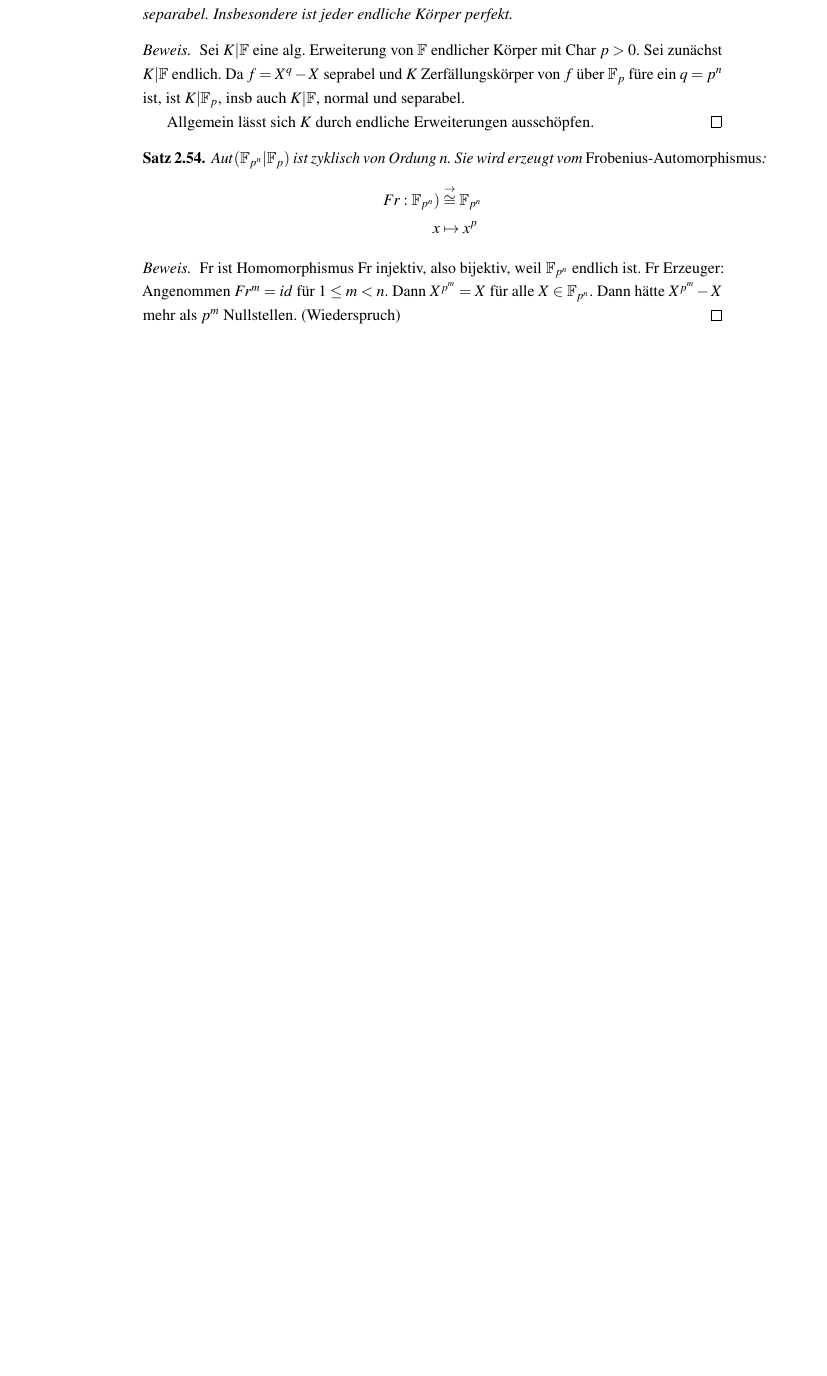
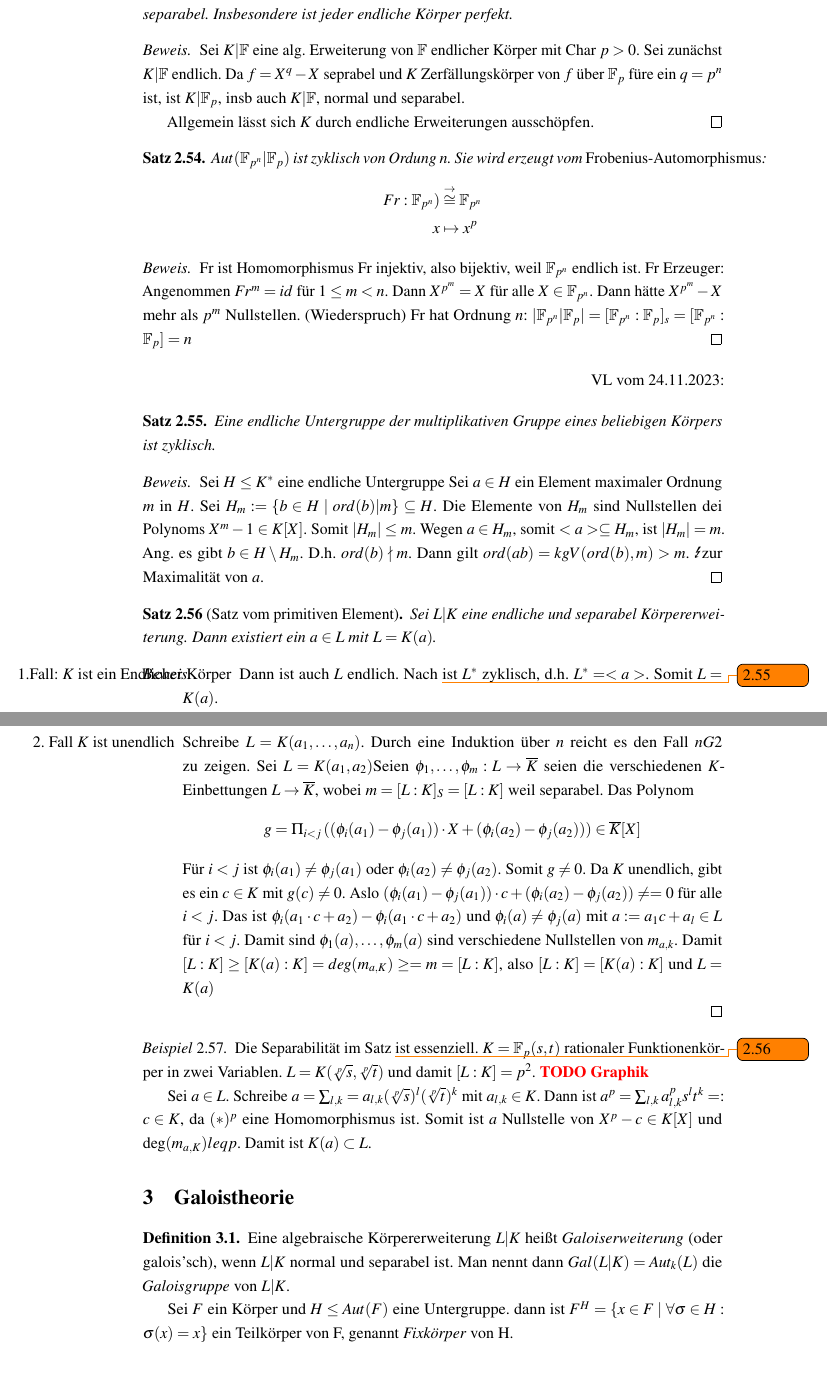
Before and after one commit to PetrusBellmonte/AlgebraSkript, a LaTeX document (main.tex, which reads sections/section2.tex, sections/section3.tex): part of page 22 of 22 before the commit and two parts of pages 22 and 23 of 24 after it, the two joined at a grey line, cut so that both start at the same text, the shorter picture padded with empty space. Compiled offline with pdfLaTeX.

Commit message:
Vorlesung vom 24.11

```diff
--- a/main.tex
+++ b/main.tex
@@ -38,6 +38,7 @@
 \newcommand{\Q}{\mathbb{Q}}
 \newcommand{\C}{\mathbb{C}}
 \newcommand{\F}{\mathbb{F}}
+\newcommand{\Fpn}{\F_{p^n}}
 \newcommand{\nt}{\vartriangleleft}
 \newcommand{\nteq}{\trianglelefteq}
 \newcommand{\trivG}{\{e\}}
@@ -99,4 +100,7 @@ pdfauthor = {}
 
 \subfile{sections/section2}
 
+\section{Galoistheorie}
+
+\subfile{sections/section3}
 \end{document}
--- a/sections/section2.tex
+++ b/sections/section2.tex
@@ -521,5 +521,59 @@ Ein Körper $K$ ist \emph{perfekt}, wenn jede alg. Erweiterung von $K$ separabel
     Fr ist Homomorphismus
     Fr injektiv, also bijektiv, weil $\F_{p^n}$ endlich ist.
     Fr Erzeuger: Angenommen $Fr^m = id$ für $1\leq m<n$. Dann $X^{p^m} = X$ für alle $X\in \F_{p^n}$. Dann hätte $X^{p^m}-X$ mehr als $p^m$ Nullstellen. (Wiederspruch)
+    Fr hat Ordnung $n$: $\card{\Fpn | \F_p} = [\Fpn :\F_p]_s = [\Fpn:\F_p] = n$
 \end{proof}
+\begin{flushright}
+VL vom 24.11.2023:
+\end{flushright}
+\begin{theorem}
+    Eine endliche Untergruppe der multiplikativen Gruppe eines beliebigen Körpers ist zyklisch.
+\end{theorem}
+\begin{proof}
+    Sei $H\leq K^*$ eine endliche Untergruppe
+    Sei $a\in H$ ein Element maximaler Ordnung $m$ in $H$.
+    Sei $H_m := \{b\in H\mid ord(b)|m\} \subseteq H$.
+    Die Elemente von $H_m$ sind Nullstellen dei Polynoms $X^m-1\in K[X]$.
+    Somit $\card{H_m}\leq m$. Wegen $a\in H_m$, somit $<a>\subseteq H_m$, ist $\card{H_m}=m$.
+    Ang. es gibt $b\in H\setminus H_m$. D.h. $ord(b)\nmid m$.
+    Dann gilt $ord(ab)= kgV(ord(b),m) >m$.
+    \Lightning zur Maximalität von $a$.
+\end{proof}
+
+\begin{theorem}[Satz vom primitiven Element]
+    Sei $L|K$ eine endliche und separabel Körpererweiterung.
+    Dann existiert ein $a\in L$ mit $L=K(a)$.
+\end{theorem}
+\begin{proof}
+
+    \begin{enumerate}
+        \item [1.Fall: $K$ ist ein Endlicher Körper]
+        Dann ist auch $L$ endlich. Nach \todo{2.55} ist $L^*$ zyklisch, d.h. $L^*=<a>$.
+        Somit $L=K(a)$.
+        \item [2. Fall $K$ ist unendlich]
+        Schreibe $L=K(a_1, \dots, a_n)$. Durch eine Induktion über $n$ reicht es den Fall $nG2$ zu zeigen.
+        Sei $L = K(a_1,a_2)$Seien $\phi_1,\dots,\phi_m: L\rightarrow \overline{K}$ seien die verschiedenen $K$-Einbettungen $L\rightarrow \overline{K}$, wobei $m=[L:K]_S=[L:K]$ weil separabel.
+        Das Polynom $$g = \Pi_{i<j} \left((\phi_i(a_1)-\phi_j(a_1))\cdot X + (\phi_i(a_2)-\phi_j(a_2))\right)\in \overline{K}[X]$$
+        Für $i<j$ ist $\phi_i(a_1)\neq \phi_j(a_1)$ oder $\phi_i(a_2)\neq\phi_j(a_2)$.
+        Somit $g\neq 0$.
+        Da $K$ unendlich, gibt es ein $c\in K$ mit $g(c)\neq 0$.
+        Aslo $(\phi_i(a_1)-\phi_j(a_1))\cdot c + (\phi_i(a_2)-\phi_j(a_2)) \neq = 0$ für alle $i<j$.
+        Das ist $\phi_i(a_1 \cdot c + a_2)- \phi_i(a_1\cdot c + a_2)$ und $\phi_i(a) \neq \phi_j(a)$ mit $a := a_1c+a_l\in L$ für $i<j$.
+        Damit sind $\phi_1(a),\dots,\phi_m(a)$ sind verschiedene Nullstellen von $m_{a,k}$.
+        Damit $[L:K] \geq [K(a):K] = deg(m_{a,K}) \geq = m = [L:K]$, also $[L:K] = [K(a):K]$ und $L=K(a)$
+    \end{enumerate}
+\end{proof}
+\begin{example}
+    Die Separabilität im Satz \todo{2.56} ist essenziell.
+    $K=\F_p(s,t)$ rationaler Funktionenkörper in zwei Variablen.
+    $L=K(\sqrt[p]{s},\sqrt[p]{t})$ und damit $[L:K] = p^2$. \TODO[Graphik]
+
+    Sei $a\in L$.
+    Schreibe $a = \sum_{l,k} = a_{l,k} (\sqrt[p]{s})^l(\sqrt[p]{t})^k$ mit $a_{l,k}\in K$.
+    Dann ist $a^p=\sum_{l,k} a_{l,k}^p s^l t^k =: c\in K$, da $(*)^p$ eine Homomorphismus ist.
+    Somit ist $a$ Nullstelle von $X^p-c\in K[X]$ und $\deg(m_{a,K}) leq p$.
+    Damit ist $K(a)\subset L$.
+\end{example}
+
+
 \end{document}
--- /dev/null
+++ b/sections/section3.tex
@@ -0,0 +1,11 @@
+\documentclass[../main.tex]{subfiles}
+\graphicspath{{\subfix{../images/}}}
+
+\begin{document}
+\begin{definition}
+    Eine algebraische Körpererweiterung $L|K$ heißt \emph{Galoiserweiterung} (oder galois'sch), wenn $L|K$ normal und separabel ist.
+    Man nennt dann $Gal(L|K) = Aut_k(L)$ die \emph{Galoisgruppe} von $L|K$.
+
+    Sei $F$ ein Körper und $H\leq Aut(F)$ eine Untergruppe.
+    dann ist $F^H = \{x\in F\mid \forall\sigma\in H:\sigma(x) = x\}$ ein Teilkörper von F, genannt \emph{Fixkörper} von H.
+\end{definition}
```
Also changed, not shown: sections/section3.tex (43 more changed lines).
